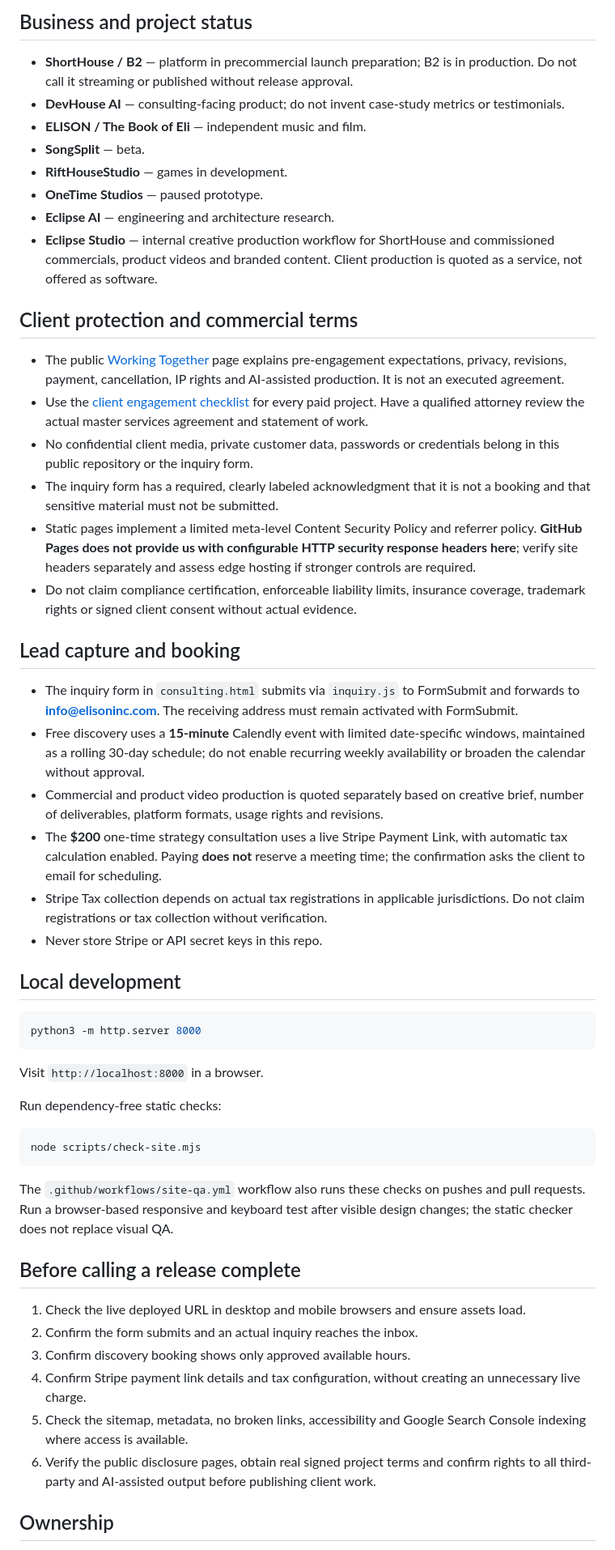
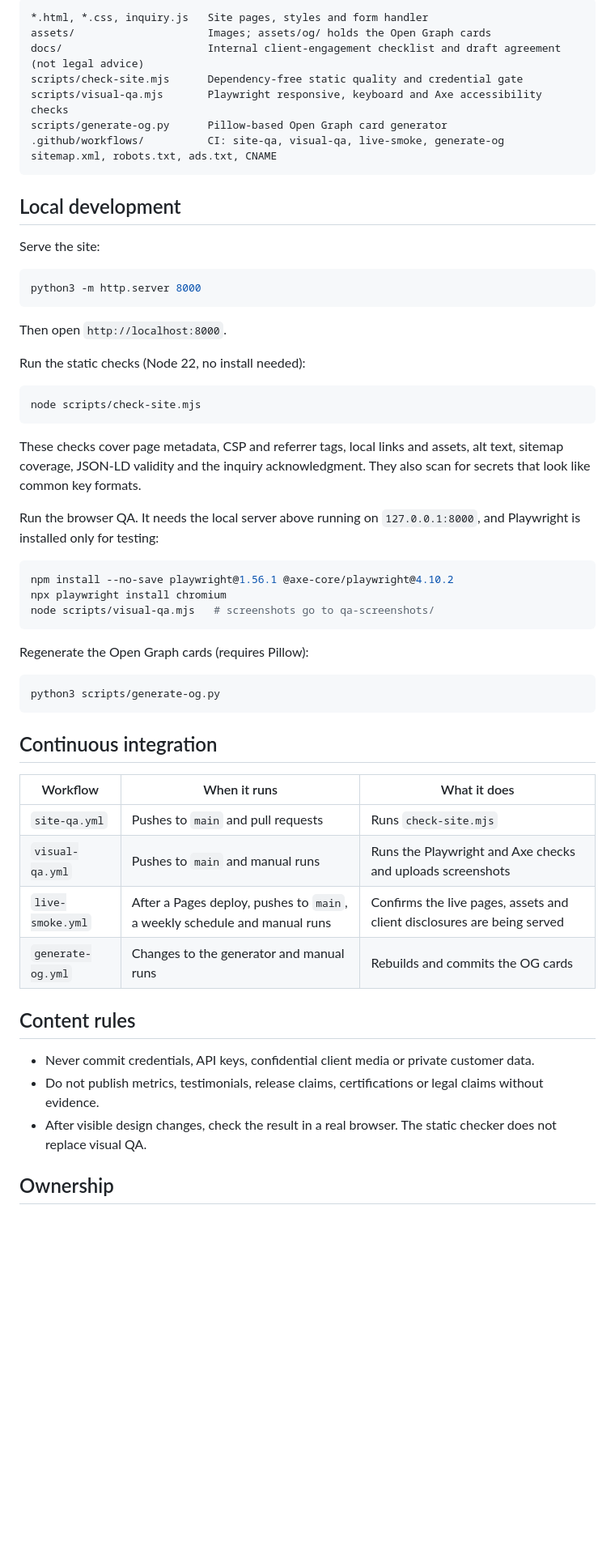
Before and after one commit to ElisonInc/website, a Markdown page: README.md, the part around one of its changes. Shown at 81% size. Drawn GitHub-style; blank space fills up the shorter version.

Commit message:
docs: refresh README (2026-11-12)
Co-Authored-By: Claude Opus 5.5 <noreply@anthropic.com>

````diff
--- a/README.md
+++ b/README.md
@@ -23,57 +42,61 @@ Branding deliberately uses editorial type, warm paper colors and minimal ornamen
 
-## Business and project status
-
-- **ShortHouse / B2** — platform in precommercial launch preparation; B2 is in production. Do not call it streaming or published without release approval.
-- **DevHouse AI** — consulting-facing product; do not invent case-study metrics or testimonials.
-- **ELISON / The Book of Eli** — independent music and film.
-- **SongSplit** — beta.
-- **RiftHouseStudio** — games in development.
-- **OneTime Studios** — paused prototype.
-- **Eclipse AI** — engineering and architecture research.
-- **Eclipse Studio** — internal creative production workflow for ShortHouse and commissioned commercials, product videos and branded content. Client production is quoted as a service, not offered as software.
-
-## Client protection and commercial terms
-
-- The public [Working Together](https://elisoninc.com/engagement.html) page explains pre-engagement expectations, privacy, revisions, payment, cancellation, IP rights and AI-assisted production. It is not an executed agreement.
-- Use the [client engagement checklist](docs/client-engagement-checklist.md) for every paid project. Have a qualified attorney review the actual master services agreement and statement of work.
-- No confidential client media, private customer data, passwords or credentials belong in this public repository or the inquiry form.
-- The inquiry form has a required, clearly labeled acknowledgment that it is not a booking and that sensitive material must not be submitted.
-- Static pages implement a limited meta-level Content Security Policy and referrer policy. **GitHub Pages does not provide us with configurable HTTP security response headers here**; verify site headers separately and assess edge hosting if stronger controls are required.
-- Do not claim compliance certification, enforceable liability limits, insurance coverage, trademark rights or signed client consent without actual evidence.
-
-## Lead capture and booking
-
-- The inquiry form in `consulting.html` submits via `inquiry.js` to FormSubmit and forwards to **info@elisoninc.com**. The receiving address must remain activated with FormSubmit.
-- Free discovery uses a **15-minute** Calendly event with limited date-specific windows, maintained as a rolling 30-day schedule; do not enable recurring weekly availability or broaden the calendar without approval.
-- Commercial and product video production is quoted separately based on creative brief, number of deliverables, platform formats, usage rights and revisions.
-- The **$200** one-time strategy consultation uses a live Stripe Payment Link, with automatic tax calculation enabled. Paying **does not** reserve a meeting time; the confirmation asks the client to email for scheduling.
-- Stripe Tax collection depends on actual tax registrations in applicable jurisdictions. Do not claim registrations or tax collection without verification.
-- Never store Stripe or API secret keys in this repo.
+```
+*.html, *.css, inquiry.js   Site pages, styles and form handler
+assets/                     Images; assets/og/ holds the Open Graph cards
+docs/                       Internal client-engagement checklist and draft agreement (not legal advice)
+scripts/check-site.mjs      Dependency-free static quality and credential gate
+scripts/visual-qa.mjs       Playwright responsive, keyboard and Axe accessibility checks
+scripts/generate-og.py      Pillow-based Open Graph card generator
+.github/workflows/          CI: site-qa, visual-qa, live-smoke, generate-og
+sitemap.xml, robots.txt, ads.txt, CNAME
+```
 
 ## Local development
+
+Serve the site:
 
 ```bash
 python3 -m http.server 8000
 ```
 
-Visit `http://localhost:8000` in a browser.
+Then open `http://localhost:8000`.
 
-Run dependency-free static checks:
+Run the static checks (Node 22, no install needed):
 
 ```bash
 node scripts/check-site.mjs
 ```
 
-The `.github/workflows/site-qa.yml` workflow also runs these checks on pushes and pull requests. Run a browser-based responsive and keyboard test after visible design changes; the static checker does not replace visual QA.
+These checks cover page metadata, CSP and referrer tags, local links and assets, alt text, sitemap coverage, JSON-LD validity and the inquiry acknowledgment. They also scan for secrets that look like common key formats.
 
-## Before calling a release complete
+Run the browser QA. It needs the local server above running on `127.0.0.1:8000`, and Playwright is installed only for testing:
 
-1. Check the live deployed URL in desktop and mobile browsers and ensure assets load.
-2. Confirm the form submits and an actual inquiry reaches the inbox.
-3. Confirm discovery booking shows only approved available hours.
-4. Confirm Stripe payment link details and tax configuration, without creating an unnecessary live charge.
-5. Check the sitemap, metadata, no broken links, accessibility and Google Search Console indexing where access is available.
-6. Verify the public disclosure pages, obtain real signed project terms and confirm rights to all third-party and AI-assisted output before publishing client work.
+```bash
+npm install --no-save playwright@1.56.1 @axe-core/playwright@4.10.2
+npx playwright install chromium
+node scripts/visual-qa.mjs   # screenshots go to qa-screenshots/
+```
+
+Regenerate the Open Graph cards (requires Pillow):
+
+```bash
+python3 scripts/generate-og.py
+```
+
+## Continuous integration
+
+| Workflow | When it runs | What it does |
+| --- | --- | --- |
+| `site-qa.yml` | Pushes to `main` and pull requests | Runs `check-site.mjs` |
+| `visual-qa.yml` | Pushes to `main` and manual runs | Runs the Playwright and Axe checks and uploads screenshots |
+| `live-smoke.yml` | After a Pages deploy, pushes to `main`, a weekly schedule and manual runs | Confirms the live pages, assets and client disclosures are being served |
+| `generate-og.yml` | Changes to the generator and manual runs | Rebuilds and commits the OG cards |
+
+## Content rules
+
+- Never commit credentials, API keys, confidential client media or private customer data.
+- Do not publish metrics, testimonials, release claims, certifications or legal claims without evidence.
+- After visible design changes, check the result in a real browser. The static checker does not replace visual QA.
 
 ## Ownership
 
````
Also changed, not shown: other parts of README.md (+30 -9 lines).
